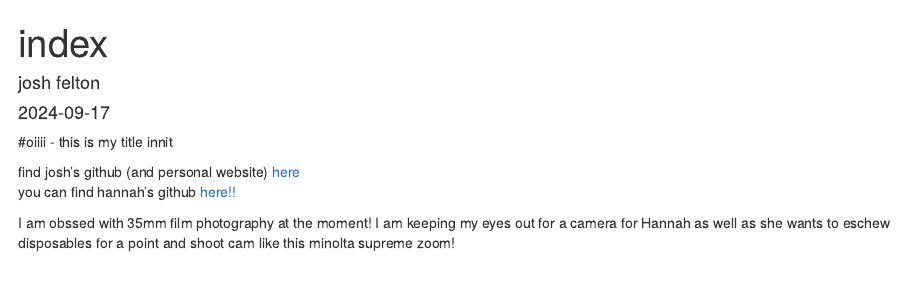
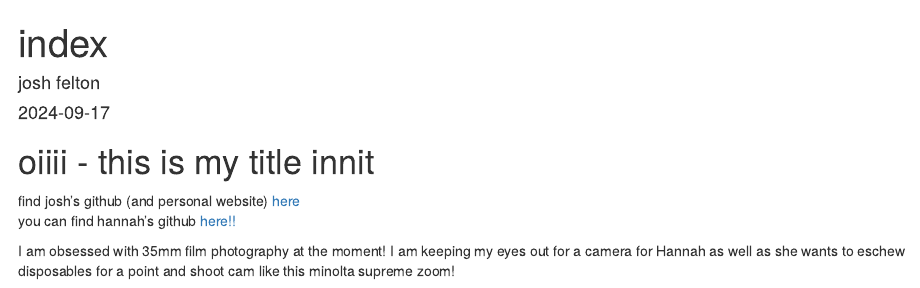
Before and after one commit to Frisbeejosh/assignment-3-jmf425, an R Markdown document (index.Rmd): the page in a window 1100 px wide, from its top. Rendered offline with R 4.5, knitr and Pandoc, with nearby package versions.

````diff
--- a/index.Rmd
+++ b/index.Rmd
@@ -9,10 +9,10 @@
 knitr::opts_chunk$set(echo = TRUE)
 ```
 
-#oiiii - this is my title innit
+# oiiii - this is my title innit
 
 find josh's github (and personal website) [here](https://github.com/Frisbeejosh/) <br>
 you can find hannah's github [here!!](https://github.com/hmz25) <br>
 
-I am obssed with 35mm film photography at the moment! I am keeping my eyes out for a camera for Hannah as well as she wants to eschew disposables for a point and shoot cam like this minolta supreme zoom! <br>
+I am obsessed with 35mm film photography at the moment! I am keeping my eyes out for a camera for Hannah as well as she wants to eschew disposables for a point and shoot cam like this minolta supreme zoom! <br>
 
````
Also changed, not shown: index.Rmd (2 more changed lines), 1 other file.
